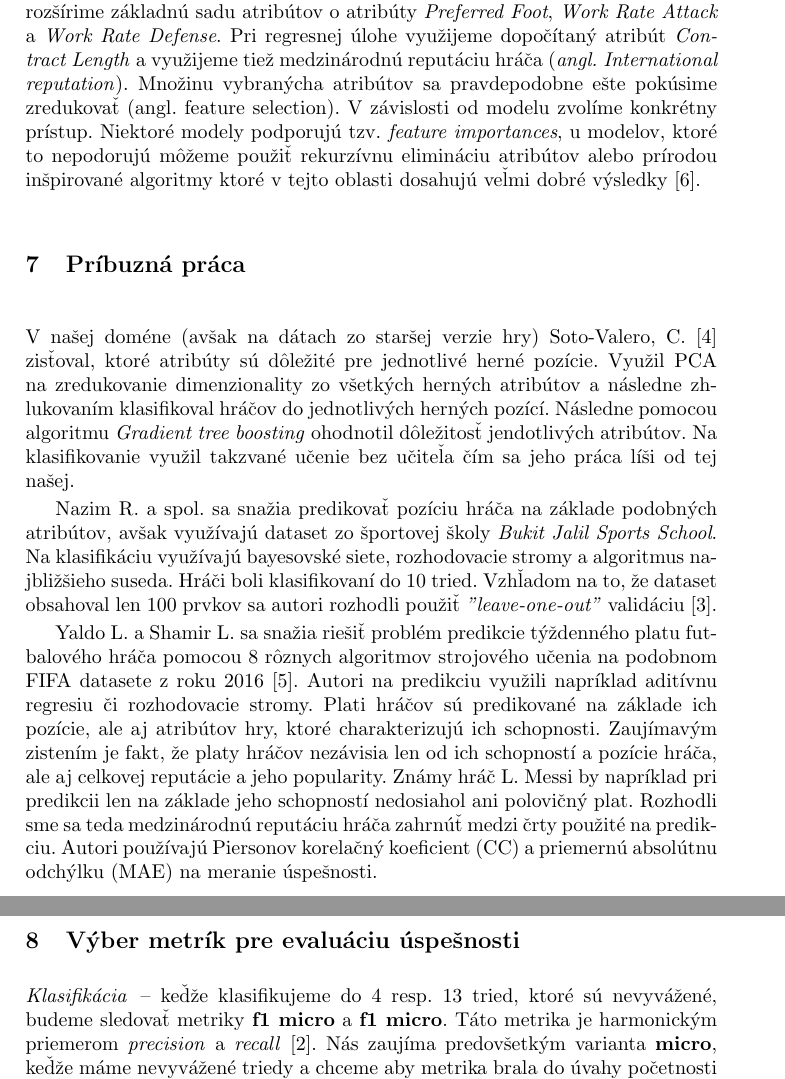
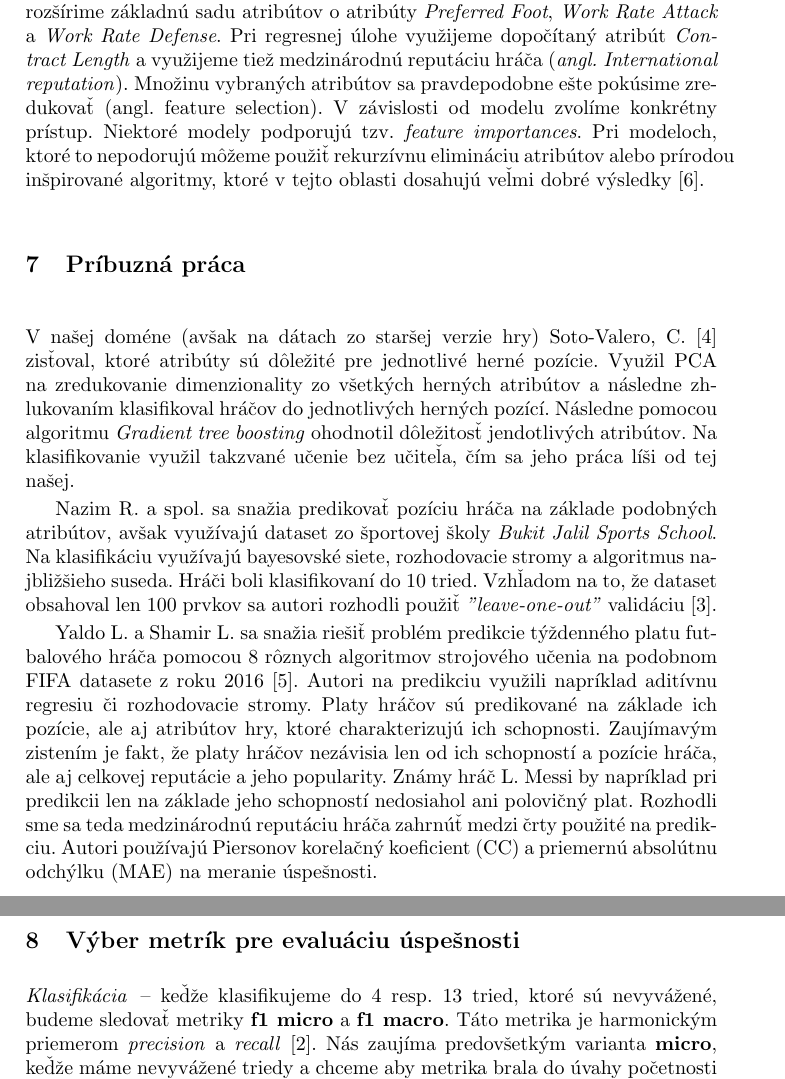
Before and after one commit to timzatko/fifa-19-dataset-machine-learning, a LaTeX paper (report/main.tex): two parts of pages 7 and 8 of 10, joined at a grey line, cut so that both start at the same text. Compiled offline with pdfLaTeX.

Commit message:
Finalize report

```diff
--- a/report/main.tex
+++ b/report/main.tex
@@ -219,22 +219,22 @@ Predikciu pri oboch typoch úloh budeme realizovať pomocou 34 atribútov definu
 % -- toto uvidime ci budeme robit, mame uz toho aj tak dost
 % V druhej etape riešenia vyskúšame úlohy predikcie realizovať s využitím všetkých atribútov a úspešnosti modelov porovnáme. Očakávame mierny nárast úspešnosti pri použití všetkých atribútov.
 Pri riešení klasifikačnej úlohy rozšírime základnú sadu atribútov o atribúty \textit{Preferred Foot}, \textit{Work Rate Attack} a \textit{Work Rate Defense}. Pri regresnej úlohe využijeme dopočítaný atribút \textit{Contract Length} a využijeme tiež medzinárodnú reputáciu hráča (\textit{angl. International reputation}).
-Množinu vybranýcha atribútov sa pravdepodobne ešte pokúsime zredukovať (angl. feature selection). V závislosti od modelu zvolíme konkrétny prístup. Niektoré modely podporujú tzv. \textit{feature importances}, u modelov, ktoré to nepodorujú môžeme použiť rekurzívnu elimináciu atribútov alebo prírodou inšpirované algoritmy ktoré v tejto oblasti dosahujú veľmi dobré výsledky \cite{zawbaa2018large}.
+Množinu vybraných atribútov sa pravdepodobne ešte pokúsime zredukovať (angl. feature selection). V závislosti od modelu zvolíme konkrétny prístup. Niektoré modely podporujú tzv. \textit{feature importances}. Pri modeloch, ktoré to nepodorujú môžeme použiť rekurzívnu elimináciu atribútov alebo prírodou inšpirované algoritmy, ktoré v tejto oblasti dosahujú veľmi dobré výsledky \cite{zawbaa2018large}.
 
 \section{Príbuzná práca}
 
-V našej doméne (avšak na dátach zo staršej verzie hry) Soto-Valero, C. \cite{RICYDE1165} zisťoval, ktoré atribúty sú dôležité pre jednotlivé herné pozície. Využil PCA na zredukovanie dimenzionality zo všetkých herných atribútov a následne zhlukovaním klasifikoval hráčov do jednotlivých herných pozící. Následne pomocou algoritmu \textit{Gradient tree boosting} ohodnotil dôležitosť jendotlivých atribútov. Na klasifikovanie využil takzvané učenie bez učiteľa čím sa jeho práca líši od tej našej.
+V našej doméne (avšak na dátach zo staršej verzie hry) Soto-Valero, C. \cite{RICYDE1165} zisťoval, ktoré atribúty sú dôležité pre jednotlivé herné pozície. Využil PCA na zredukovanie dimenzionality zo všetkých herných atribútov a následne zhlukovaním klasifikoval hráčov do jednotlivých herných pozící. Následne pomocou algoritmu \textit{Gradient tree boosting} ohodnotil dôležitosť jendotlivých atribútov. Na klasifikovanie využil takzvané učenie bez učiteľa, čím sa jeho práca líši od tej našej.
 
 Nazim R. a spol. sa snažia predikovať pozíciu hráča na základe podobných atribútov, avšak využívajú dataset zo športovej školy  \textit{Bukit Jalil Sports School}. Na klasifikáciu využívajú bayesovské siete, rozhodovacie stromy a algoritmus najbližšieho suseda. Hráči boli klasifikovaní do 10 tried. Vzhľadom na to, že dataset obsahoval len 100 prvkov sa autori rozhodli použiť \textit{"leave-one-out"} validáciu \cite{razali2017}.
 
-Yaldo L. a Shamir L. sa snažia riešiť problém predikcie týždenného platu futbalového hráča pomocou 8 rôznych algoritmov strojového učenia na podobnom FIFA datasete z roku 2016 \cite{yaldo2017}. Autori na predikciu využili napríklad aditívnu regresiu či rozhodovacie stromy. Plati hráčov sú predikované na základe ich pozície, ale aj atribútov hry, ktoré charakterizujú ich schopnosti.
+Yaldo L. a Shamir L. sa snažia riešiť problém predikcie týždenného platu futbalového hráča pomocou 8 rôznych algoritmov strojového učenia na podobnom FIFA datasete z roku 2016 \cite{yaldo2017}. Autori na predikciu využili napríklad aditívnu regresiu či rozhodovacie stromy. Platy hráčov sú predikované na základe ich pozície, ale aj atribútov hry, ktoré charakterizujú ich schopnosti.
 Zaujímavým zistením je fakt, že platy hráčov nezávisia len od ich schopností a pozície hráča, ale aj celkovej reputácie a jeho popularity. Známy hráč L. Messi by napríklad pri predikcii len na základe jeho schopností nedosiahol ani polovičný plat. Rozhodli sme sa teda medzinárodnú reputáciu hráča zahrnúť medzi črty použité na predikciu.
 Autori používajú Piersonov korelačný koeficient (CC) a priemernú absolútnu odchýlku (MAE) na meranie úspešnosti.
 
 
 \section{Výber metrík pre evaluáciu úspešnosti}
 
-\paragraph{Klasifikácia} -- keďže klasifikujeme do 4 resp. 13 tried, ktoré sú nevyvážené, budeme sledovať metriky \textbf{f1 micro} a \textbf{f1 micro}.
+\paragraph{Klasifikácia} -- keďže klasifikujeme do 4 resp. 13 tried, ktoré sú nevyvážené, budeme sledovať metriky \textbf{f1 micro} a \textbf{f1 macro}.
 Táto metrika je harmonickým priemerom \textit{precision} a \textit{recall} \cite{opitz2019macro}.
 Nás zaujíma predovšetkým varianta \textbf{micro}, keďže máme nevyvážené triedy a chceme aby metrika brala do úvahy početnosti tried (tj. náš model nemusí byť taký dobrý v klasifikácii minoritných tried). Budeme tiež sledovať aj variantu \textbf{macro}, ktorá berie do úvahy všetky triedy rovnako.
 
```
Also changed, not shown: report/main.pdf, report/main.tex (4 more changed lines).
